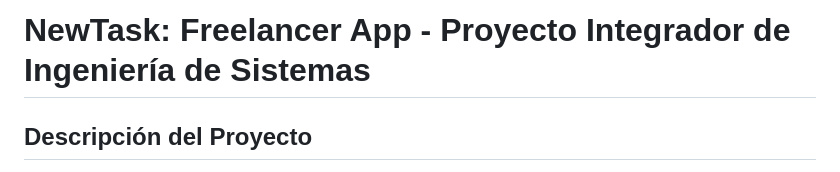
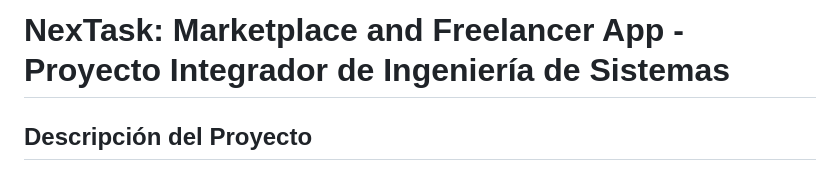
Before and after one commit to OscarMURA/NexTask-Marketplace-and-Freelancer-App, a Markdown page: README.md, the part around the change printed below. GitHub-like rendering.

```diff
--- a/README.md
+++ b/README.md
@@ -1,6 +1,6 @@
 
 
-# NewTask: Freelancer App - Proyecto Integrador de Ingeniería de Sistemas
+# NexTask: Marketplace and Freelancer App - Proyecto Integrador de Ingeniería de Sistemas
 
 ## Descripción del Proyecto
 
```
Also changed, not shown: other parts of README.md (+0 -1 lines).
